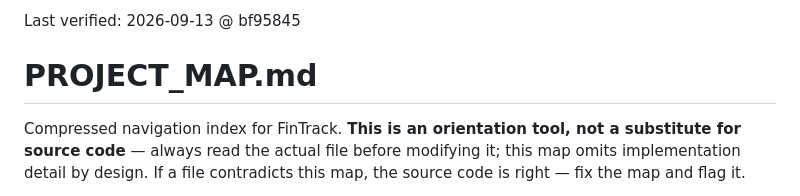
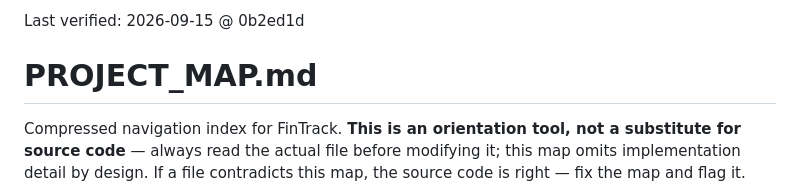
Before and after one commit to m0hd1121/Fintrack1, a Markdown page: PROJECT_MAP.md, the part around the change. Drawn GitHub-style.

Commit message:
Refresh PROJECT_MAP Last verified header
Co-Authored-By: Claude Opus 5 <noreply@anthropic.com>
Claude-Session: https://claude.ai/code/session_0184drdhsbQaLBZdmiCL34Jj

```diff
--- a/PROJECT_MAP.md
+++ b/PROJECT_MAP.md
@@ -1,4 +1,4 @@
-Last verified: 2026-09-13 @ bf95845
+Last verified: 2026-09-15 @ 0b2ed1d
 
 # PROJECT_MAP.md
 
```
